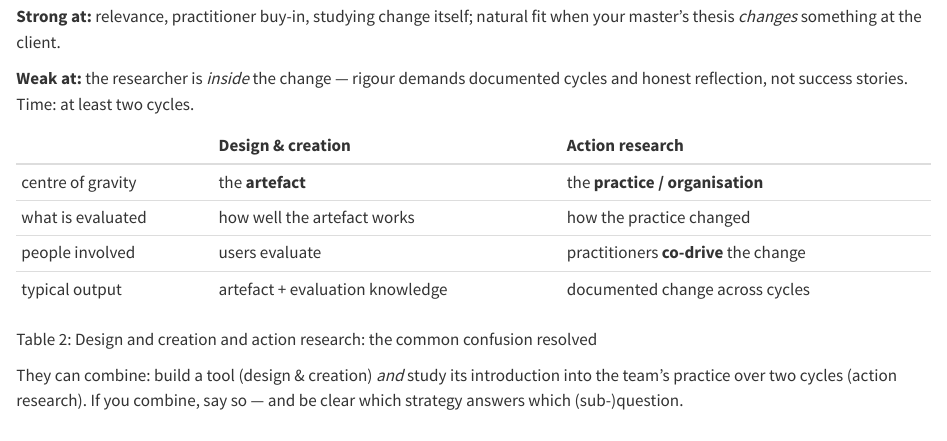
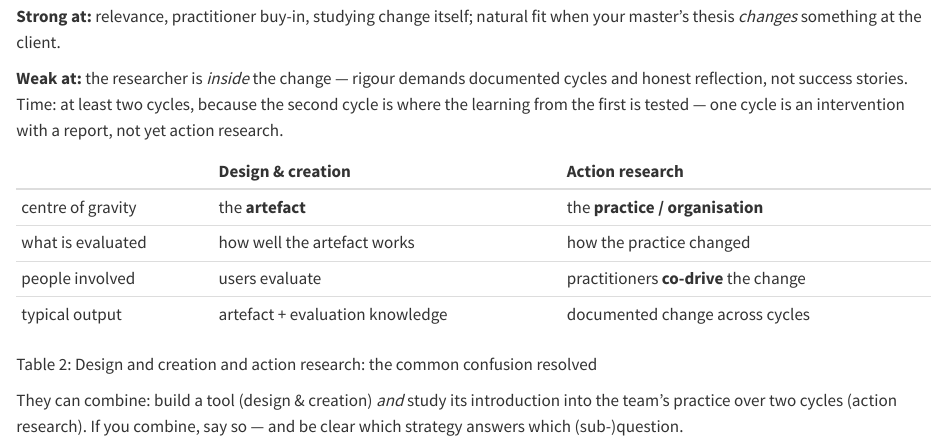
Before and after one commit to tamling/ikt448, a Quarto document (chapters/07-strategies-case-action-ethnography.qmd): the page in a window 1100 px wide, from 3510 px down. Rendered offline with R 4.5, knitr and Pandoc in place of Quarto, with nearby package versions.

Commit message:
ch07: why action research needs at least two cycles
Decision for Timo to read against.

Annotation: ky0WgtOoEfGQLeNYXjr0iw
Type: pointer
Origin: author
Co-Authored-By: Claude Opus 5.5 <noreply@anthropic.com>
Claude-Session: https://claude.ai/code/session_01U67nRNtRkB25EHYj2scWyj

```diff
--- a/chapters/07-strategies-case-action-ethnography.qmd
+++ b/chapters/07-strategies-case-action-ethnography.qmd
@@ -117,7 +117,7 @@ Cycle 1: introduce a severity-tagging rule with the team; measure triage time an
 
 **Strong at:** relevance, practitioner buy-in, studying change itself; natural fit when your master's thesis *changes* something at the client.
 
-**Weak at:** the researcher is *inside* the change --- rigour demands documented cycles and honest reflection, not success stories. Time: at least two cycles.
+**Weak at:** the researcher is *inside* the change --- rigour demands documented cycles and honest reflection, not success stories. Time: at least two cycles, because the second cycle is where the learning from the first is tested --- one cycle is an intervention with a report, not yet action research.
 
 ::: {#tbl-07-2}
                       **Design & creation**             **Action research**
```
Also changed, not shown: legacy/IKT448_Script.tex.
